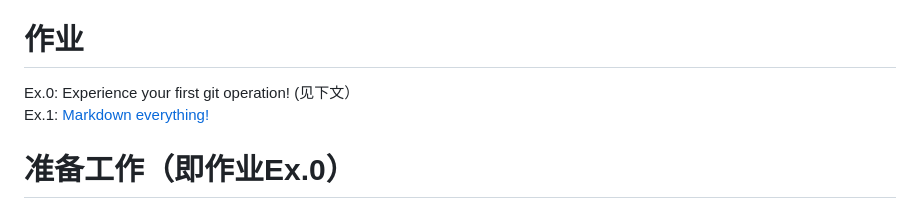
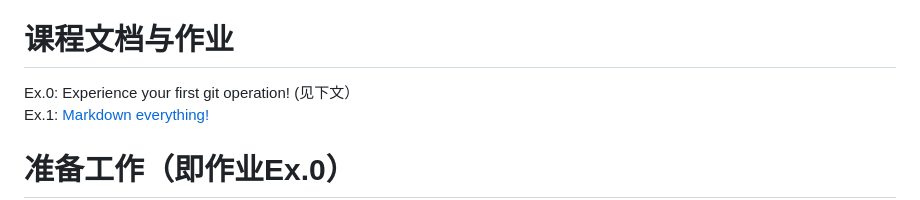
Before and after one commit to 20182531027/BestPractice4Bioinformatics, a Markdown page: README.md, the part around the change. GitHub-like rendering.

```diff
--- a/README.md
+++ b/README.md
@@ -10,7 +10,7 @@ Learn bioinformatics from 'ZERO' background
 4. 如何使用工具
 5. 设计实验方案与分析流程
 
-# 作业
+# 课程文档与作业
 
 Ex.0: Experience your first git operation! (见下文）
 Ex.1: [Markdown everything!](./docs/markdown.md)
```
